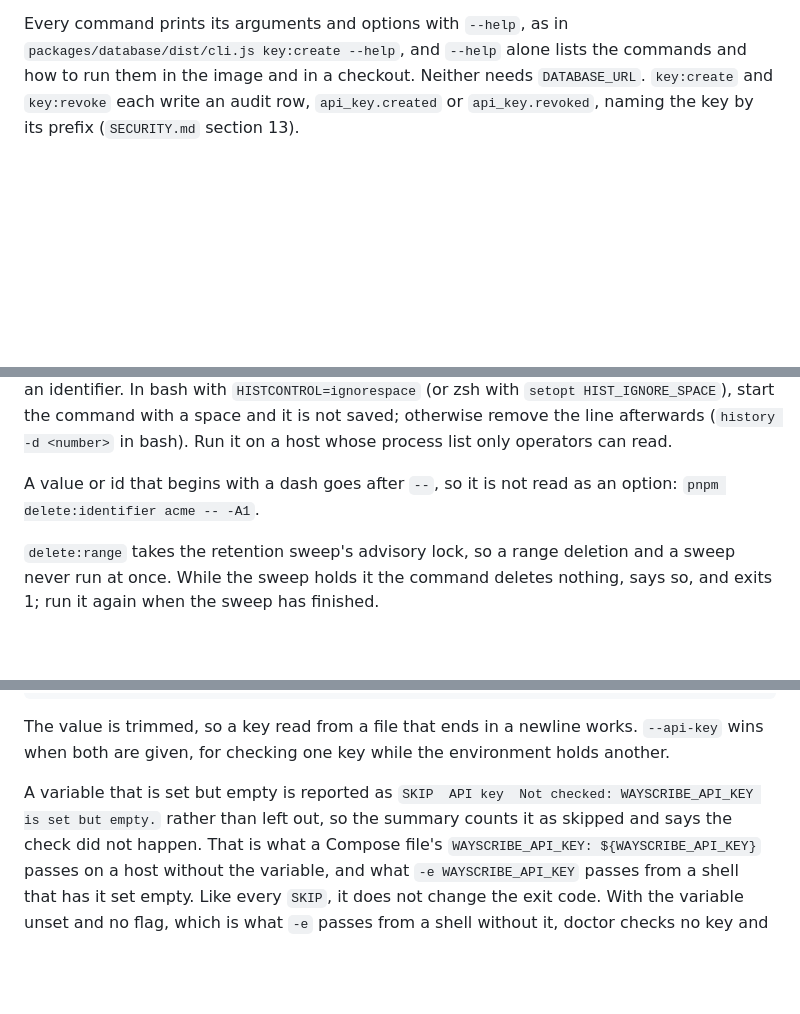
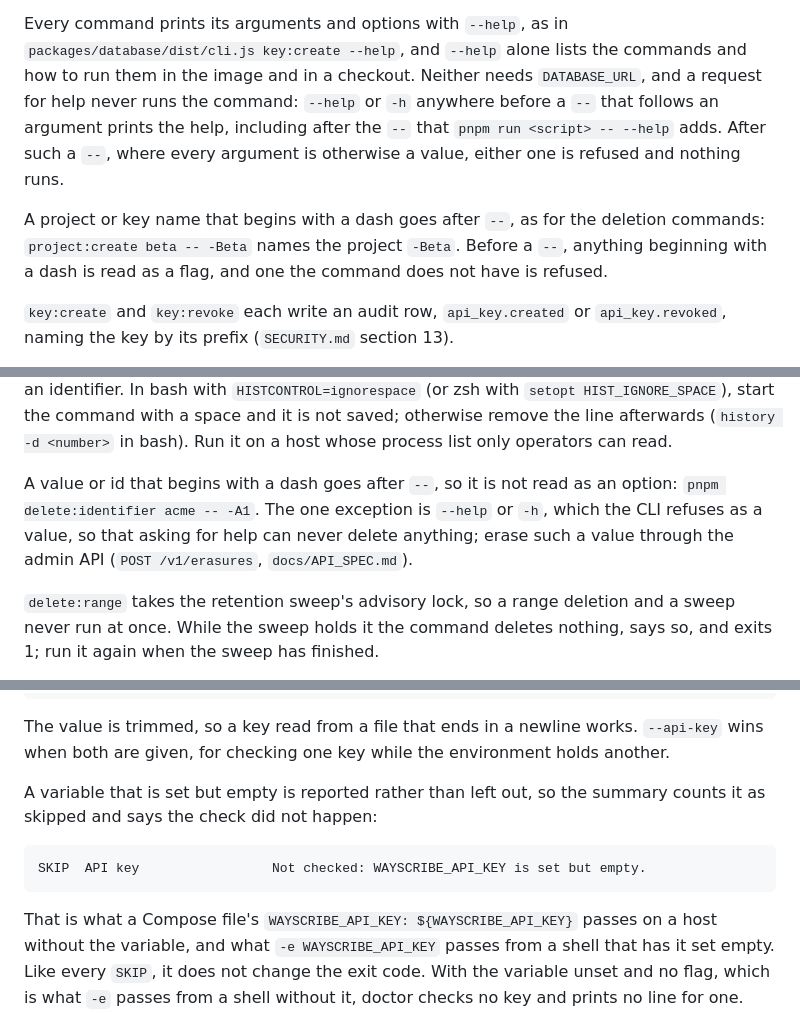
Before and after one commit to Wayscribe/wayscribe, a Markdown page: docs/OPERATIONS.md, 3 parts joined by grey strips. Drawn GitHub-style; blank space fills up the shorter version.

Commit message:
docs: help never runs a command, names after --, doctor's SKIP line as printed
Co-Authored-By: Claude Opus 5 <noreply@anthropic.com>

````diff
--- a/docs/OPERATIONS.md
+++ b/docs/OPERATIONS.md
@@ -391,7 +391,17 @@ once and is not recoverable: issue another rather than hunting for it.
 Every command prints its arguments and options with `--help`, as in
 `packages/database/dist/cli.js key:create --help`, and `--help` alone lists the
 commands and how to run them in the image and in a checkout. Neither needs
-`DATABASE_URL`.
+`DATABASE_URL`, and a request for help never runs the command: `--help` or `-h`
+anywhere before a `--` that follows an argument prints the help, including
+after the `--` that `pnpm run <script> -- --help` adds. After such a `--`,
+where every argument is otherwise a value, either one is refused and nothing
+runs.
+
+A project or key name that begins with a dash goes after `--`, as for the
+deletion commands: `project:create beta -- -Beta` names the project `-Beta`.
+Before a `--`, anything beginning with a dash is read as a flag, and one the
+command does not have is refused.
+
 `key:create` and `key:revoke` each write an audit row, `api_key.created` or
 `api_key.revoked`, naming the key by its prefix (`SECURITY.md` section 13).
 
@@ -826,7 +836,10 @@ otherwise remove the line afterwards (`history -d <number>` in bash). Run it on
 host whose process list only operators can read.
 
 A value or id that begins with a dash goes after `--`, so it is not read as an
-option: `pnpm delete:identifier acme -- -A1`.
+option: `pnpm delete:identifier acme -- -A1`. The one exception is `--help` or
+`-h`, which the CLI refuses as a value, so that asking for help can never
+delete anything; erase such a value through the admin API
+(`POST /v1/erasures`, `docs/API_SPEC.md`).
 
 `delete:range` takes the retention sweep's advisory lock, so a range deletion
 and a sweep never run at once. While the sweep holds it the command deletes
@@ -1563,10 +1576,14 @@ The value is trimmed, so a key read from a file that ends in a newline works.
 `--api-key` wins when both are given, for checking one key while the environment
 holds another.
 
-A variable that is set but empty is reported as
-`SKIP  API key  Not checked: WAYSCRIBE_API_KEY is set but empty.` rather than
-left out, so the summary counts it as skipped and says the check did not
-happen. That is what a Compose file's `WAYSCRIBE_API_KEY: ${WAYSCRIBE_API_KEY}`
+A variable that is set but empty is reported rather than left out, so the
+summary counts it as skipped and says the check did not happen:
+
+```text
+SKIP  API key                 Not checked: WAYSCRIBE_API_KEY is set but empty.
+```
+
+That is what a Compose file's `WAYSCRIBE_API_KEY: ${WAYSCRIBE_API_KEY}`
 passes on a host without the variable, and what `-e WAYSCRIBE_API_KEY` passes
 from a shell that has it set empty. Like every `SKIP`, it does not change the
 exit code. With the variable unset and no flag, which is what `-e` passes from a
````
Also changed, not shown: CHANGELOG.md (+12 -5 lines).
